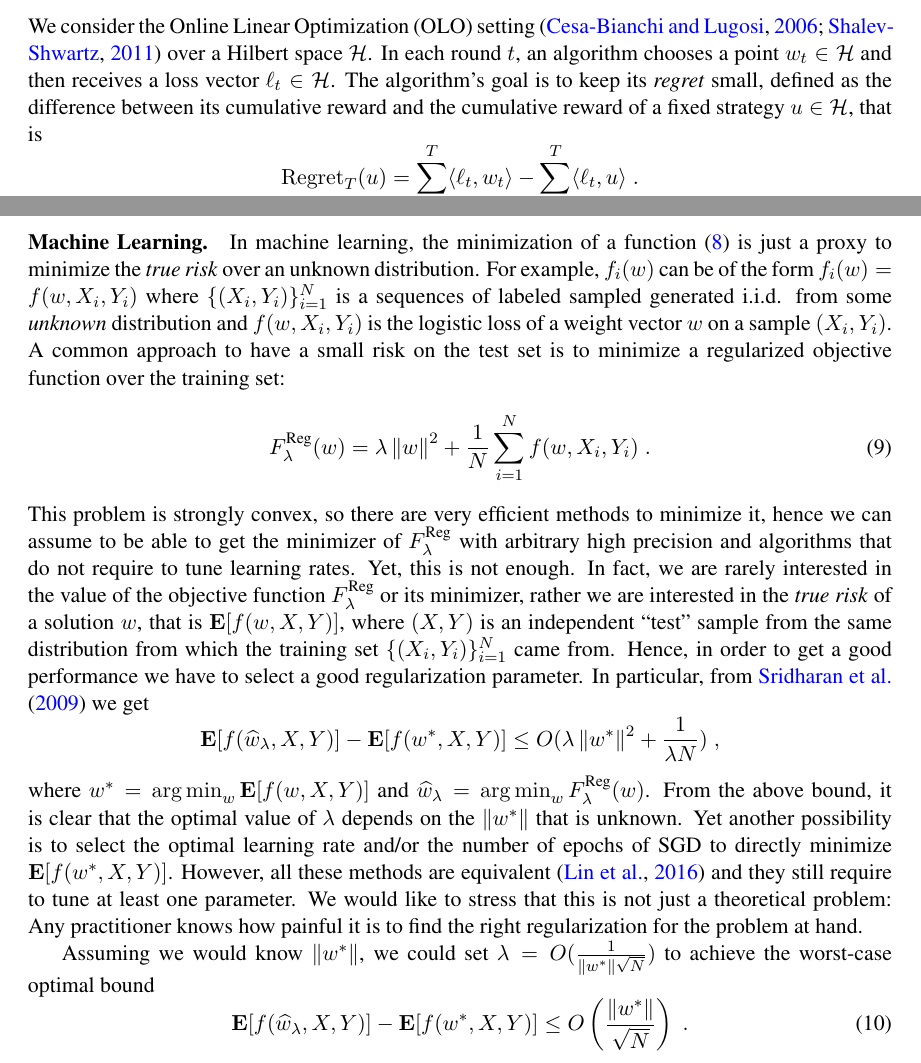
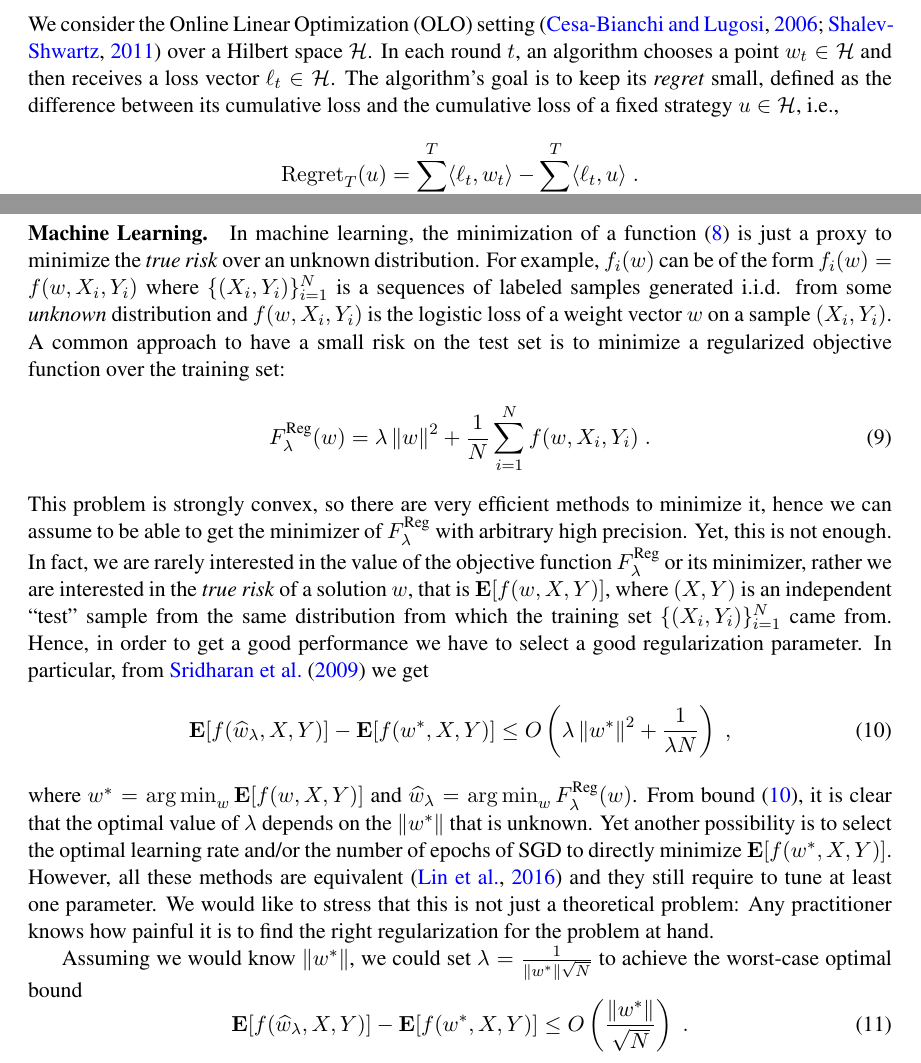
Before and after one commit to DavidPal/coin-betting-and-online-learning, a LaTeX paper (AUTOML-2016-submission/main.tex, which reads AUTOML-2016-submission/applications.tex, AUTOML-2016-submission/introduction.tex): two parts of pages 1 and 5 of 7, joined at a grey line, cut so that both start at the same text. Compiled offline with pdfLaTeX; the source files are stored in an older character set and shown here as Unicode.

Commit message:
Small fixes

```diff
--- a/AUTOML-2016-submission/applications.tex
+++ b/AUTOML-2016-submission/applications.tex
@@ -55,13 +56,14 @@ an approximate minimizer of the objective function \eqref{equation:objective-fun
 Note that in the above theorem, $T$ can be larger (multiple epochs) or smaller
 than $N$.
 
-\paragraph{Machine Learning.} In machine learning, the minimization of a function
+\paragraph{Machine Learning.}
+In machine learning, the minimization of a function
 \eqref{equation:objective-function} is just a proxy to minimize the \emph{true
 risk} over an unknown distribution. For example, $f_i(w)$ can be of the form
 $f_i(w) = f(w, X_i, Y_i)$ where $\{(X_i, Y_i)\}_{i=1}^N$ is a sequences of
-labeled sampled generated i.i.d. from some \emph{unknown} distribution and
-$f(w, X_i, Y_i)$ is the logistic loss of a weight vector $w$ on a sample $(X_i,
-Y_i)$.  A common approach to have a small risk on the test set is to minimize a
+labeled samples generated i.i.d. from some \emph{unknown} distribution and $f(w,
+X_i, Y_i)$ is the logistic loss of a weight vector $w$ on a sample $(X_i, Y_i)$.
+A common approach to have a small risk on the test set is to minimize a
 regularized objective function over the training set:
 %
 \begin{equation}
@@ -69,33 +71,32 @@ regularized objective function over the training set:
 F_\lambda^{\text{Reg}}(w) = \lambda \norm{w}^2 + \frac{1}{N} \sum_{i=1}^N f(w, X_i, Y_i) \; .
 \end{equation}
 %
-This problem is strongly convex, so there are very efficient methods to
-minimize it, hence we can assume to be able to get the minimizer of
-$F_\lambda^{\text{Reg}}$ with arbitrary high precision and algorithms that do
-not require to tune learning rates. Yet, this is not enough. In fact, we are
-rarely interested in the value of the objective function
+This problem is strongly convex, so there are very efficient methods to minimize
+it, hence we can assume to be able to get the minimizer of
+$F_\lambda^{\text{Reg}}$ with arbitrary high precision. Yet, this is not enough.
+In fact, we are rarely interested in the value of the objective function
 $F_\lambda^{\text{Reg}}$ or its minimizer, rather we are interested in the
 \emph{true risk} of a solution $w$, that is $\Exp[f(w,X,Y)]$, where $(X,Y)$ is
 an independent ``test'' sample from the same distribution from which the
 training set $\{(X_i,Y_i)\}_{i=1}^N$ came from. Hence, in order to get a good
 performance we have to select a good regularization parameter. In particular,
 from \cite{Sridharan-Shalev-Shwartz-Srebro-2009} we get
-\[
-\Exp[f(\widehat{w}_\lambda,X,Y)] - \Exp[f(w^*,X,Y)] \le O(\lambda \norm{w^*}^2 + \frac{1}{\lambda N}) \; ,
-\]
+\begin{equation}
+\label{equation:reg_regret_bound}
+\Exp[f(\widehat{w}_\lambda,X,Y)] - \Exp[f(w^*,X,Y)] \le O\left(\lambda \norm{w^*}^2 + \frac{1}{\lambda N} \right) \; ,
+\end{equation}
 where $w^*=\argmin_w \Exp[f(w,X,Y)]$ and $\widehat{w}_\lambda = \argmin_w
-F_\lambda^{\text{Reg}}(w)$.  From the above bound, it is clear that the optimal
-value of $\lambda$ depends on the $\norm{w^*}$ that is unknown.  Yet another
-possibility is to select the optimal learning rate and/or the number of epochs
-of \ac{SGD} to directly minimize $\Exp[f(w^*,X,Y)]$. However, all these methods
-are equivalent~\citep{Lin-Camoriano-Rosasco-2016} and they still require to
-tune at least one parameter.
-We would like to stress that this is not just a theoretical problem: Any
-practitioner knows how painful it is to find the right regularization for the
-problem at hand.
+F_\lambda^{\text{Reg}}(w)$.  From bound \eqref{equation:reg_regret_bound}, it is
+clear that the optimal value of $\lambda$ depends on the $\norm{w^*}$ that is
+unknown.  Yet another possibility is to select the optimal learning rate and/or
+the number of epochs of \ac{SGD} to directly minimize $\Exp[f(w^*,X,Y)]$.
+However, all these methods are equivalent~\citep{Lin-Camoriano-Rosasco-2016} and
+they still require to tune at least one parameter. We would like to stress that
+this is not just a theoretical problem: Any practitioner knows how painful it is
+to find the right regularization for the problem at hand.
 
 Assuming we would know $\norm{w^*}$, we could set $\lambda =
-O(\tfrac{1}{\norm{w^*} \sqrt{N}})$ to achieve the worst-case optimal bound
+\tfrac{1}{\norm{w^*} \sqrt{N}}$ to achieve the worst-case optimal bound
 %
 \begin{equation}
 \label{equation:optimal-rate}
--- a/AUTOML-2016-submission/introduction.tex
+++ b/AUTOML-2016-submission/introduction.tex
@@ -1,12 +1,12 @@
 \section{Introduction}
 \label{section:introduction}
 
-We consider the \ac{OLO} setting~\citep{Cesa-Bianchi-Lugosi-2006, Shalev-Shwartz-2011}
-over a Hilbert space $\H$. In each round $t$, an algorithm chooses a point $w_t
-\in \H$ and then receives a loss vector $\ell_t \in \H$. The algorithm's goal is
-to keep its \emph{regret} small, defined as the difference between its
-cumulative reward and the cumulative reward of a fixed strategy $u \in \H$,
-that is
+We consider the \ac{OLO} setting~\citep{Cesa-Bianchi-Lugosi-2006,
+Shalev-Shwartz-2011} over a Hilbert space $\H$. In each round $t$, an algorithm
+chooses a point $w_t \in \H$ and then receives a loss vector $\ell_t \in \H$.
+The algorithm's goal is to keep its \emph{regret} small, defined as the
+difference between its cumulative loss and the cumulative loss of a fixed
+strategy $u \in \H$, i.e.,
 \[
 \Regret_T(u) = \sum_{t=1}^T \langle \ell_t, w_t \rangle - \sum_{t=1}^T \langle \ell_t, u \rangle  \; .
 \]
```
Also changed, not shown: AUTOML-2016-submission/algorithm.tex (+22 -22 lines), AUTOML-2016-submission/learning.bib (+16 -17 lines), AUTOML-2016-submission/applications.tex (32 more changed lines), AUTOML-2016-submission/introduction.tex (12 more changed lines).
